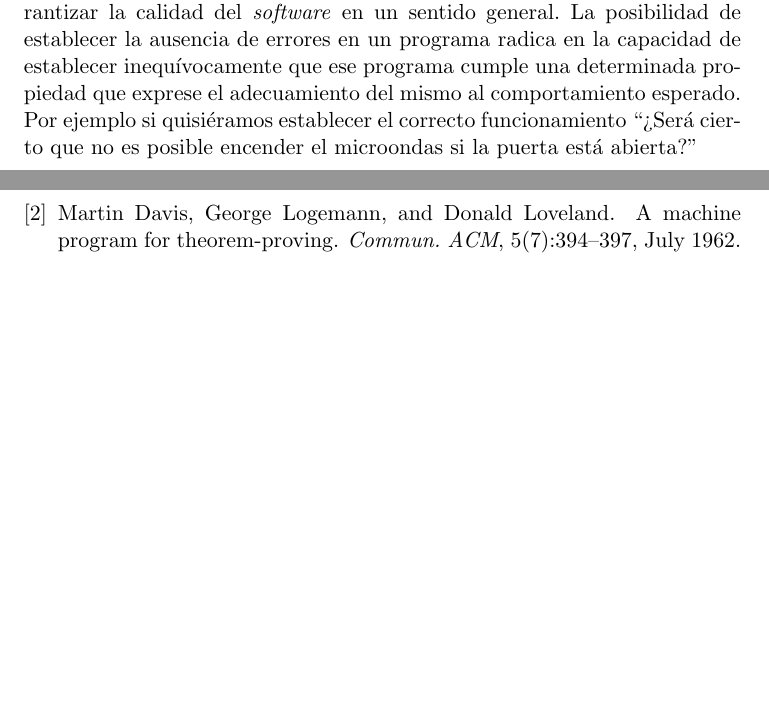
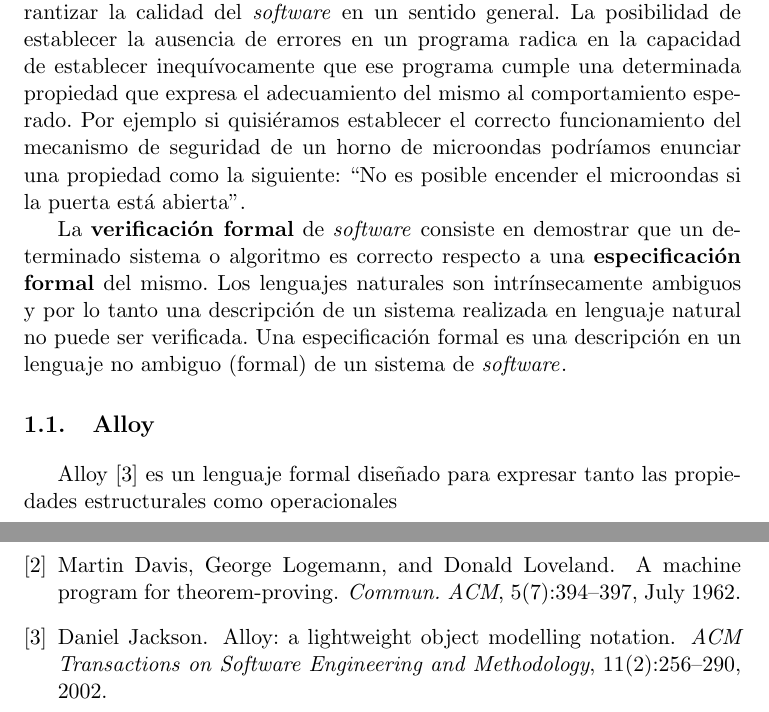
Before and after one commit to ivissani/rfm, a LaTeX thesis (tesis/tesis.tex, which reads tesis/intro.tex): two parts of pages 15 and 27 of 27, joined at a grey line, cut so that both start at the same text, the shorter picture padded with empty space. Compiled offline with pdfLaTeX.

Commit message:
más tesis

```diff
--- a/tesis/intro.tex
+++ b/tesis/intro.tex
@@ -17,7 +17,21 @@ Son estos aspectos los que motivan la necesidad creciente de construir métodos
 (formalismos, metodologías, herramientas, etc.) que permitan garantizar la
 calidad del \soft en un sentido general. La posibilidad de establecer la
 ausencia de errores en un programa radica en la capacidad de establecer
-inequívocamente que ese programa cumple una determinada propiedad que exprese
+inequívocamente que ese programa cumple una determinada propiedad que expresa
 el adecuamiento del mismo al comportamiento esperado.
-Por ejemplo si quisiéramos establecer el correcto  funcionamiento ``¿Será cierto que no es
-posible encender el microondas si la puerta está abierta?''
+Por ejemplo si quisiéramos establecer el correcto  funcionamiento del
+mecanismo de seguridad de un horno de microondas podríamos enunciar una
+propiedad como la siguiente: ``No es posible encender el
+microondas si la puerta está abierta''.
+
+La \textbf{verificación formal} de \soft consiste en demostrar que un
+determinado sistema o algoritmo es correcto respecto a una
+\textbf{especificación formal} del mismo. Los lenguajes naturales son
+intrínsecamente ambiguos y por lo tanto una descripción de un sistema realizada
+en lenguaje natural no puede ser verificada. Una especificación formal es una
+descripción en un lenguaje no ambiguo (formal) de un sistema de \soft.
+
+\section{Alloy}
+
+Alloy \cite{jackson:acmtosem-11_2} es un lenguaje formal diseñado para expresar
+tanto las propiedades estructurales como operacionales
```
